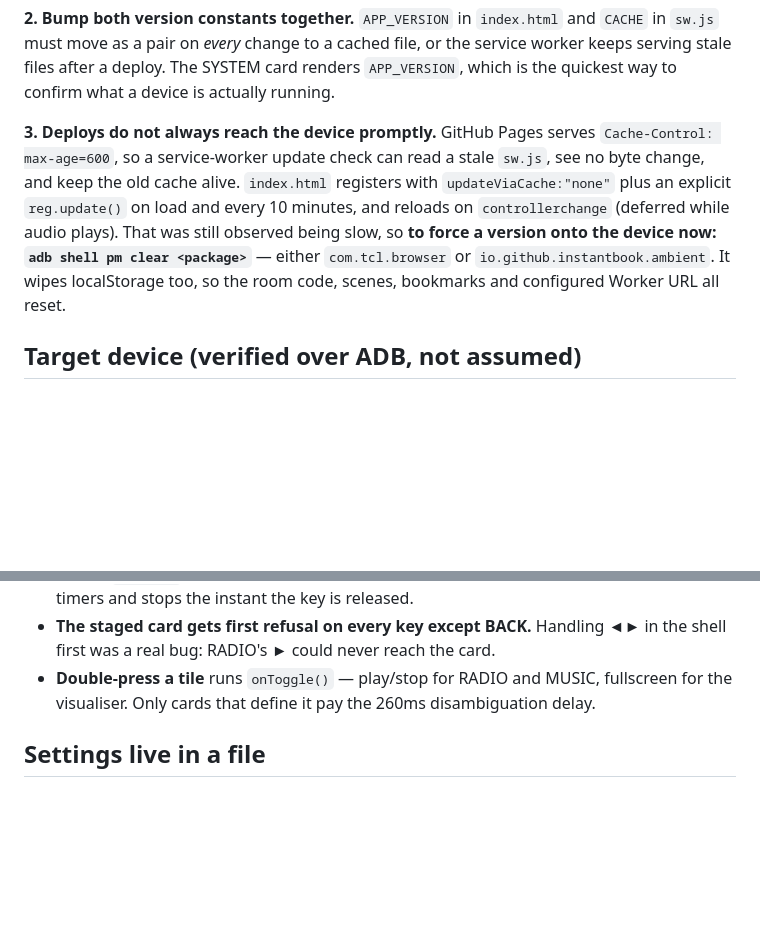
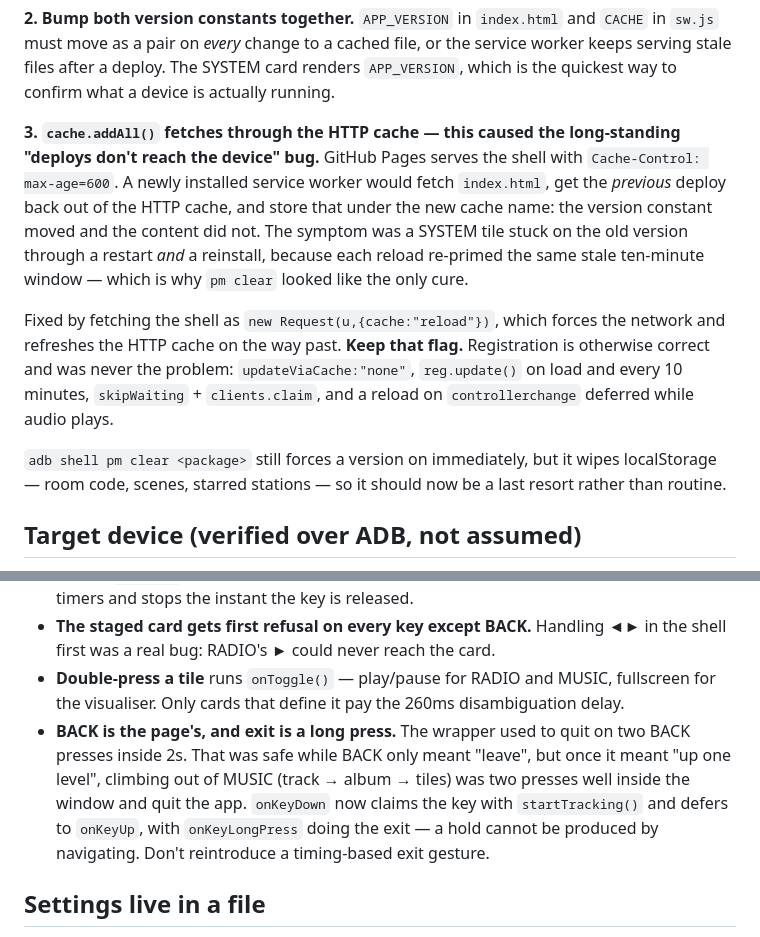
Before and after one commit to Instantbook/AMBIENT, a Markdown page: CLAUDE.md, 2 parts joined by grey strips. Rendered like a GitHub page; blank space fills up the shorter version.

Commit message:
Record the stale-deploy cause and the BACK exit gesture
Gotcha 3 described the symptom as a CDN timing quirk with pm clear as the
cure. The cause was cache.addAll() fetching through the HTTP cache; rewrite
it as the finding it is, and mark the cache:"reload" flag as load-bearing so
it does not get tidied away.

Co-Authored-By: Claude Opus 5 (1M context) <noreply@anthropic.com>
Claude-Session: https://claude.ai/code/session_01Kg1KGYxqJB5QS7o9Yt1gqH

```diff
--- a/CLAUDE.md
+++ b/CLAUDE.md
@@ -87,13 +87,20 @@ move as a pair on *every* change to a cached file, or the service worker keeps s
 deploy. The SYSTEM card renders `APP_VERSION`, which is the quickest way to confirm what a device is
 actually running.
 
-**3. Deploys do not always reach the device promptly.** GitHub Pages serves `Cache-Control: max-age=600`,
-so a service-worker update check can read a stale `sw.js`, see no byte change, and keep the old cache
-alive. `index.html` registers with `updateViaCache:"none"` plus an explicit `reg.update()` on load and
-every 10 minutes, and reloads on `controllerchange` (deferred while audio plays). That was still observed
-being slow, so **to force a version onto the device now: `adb shell pm clear <package>`** — either
-`com.tcl.browser` or `io.github.instantbook.ambient`. It wipes localStorage too, so the room code, scenes,
-bookmarks and configured Worker URL all reset.
+**3. `cache.addAll()` fetches through the HTTP cache — this caused the long-standing "deploys don't reach
+the device" bug.** GitHub Pages serves the shell with `Cache-Control: max-age=600`. A newly installed
+service worker would fetch `index.html`, get the *previous* deploy back out of the HTTP cache, and store
+that under the new cache name: the version constant moved and the content did not. The symptom was a
+SYSTEM tile stuck on the old version through a restart *and* a reinstall, because each reload re-primed
+the same stale ten-minute window — which is why `pm clear` looked like the only cure.
+
+Fixed by fetching the shell as `new Request(u,{cache:"reload"})`, which forces the network and refreshes
+the HTTP cache on the way past. **Keep that flag.** Registration is otherwise correct and was never the
+problem: `updateViaCache:"none"`, `reg.update()` on load and every 10 minutes, `skipWaiting` +
+`clients.claim`, and a reload on `controllerchange` deferred while audio plays.
+
+`adb shell pm clear <package>` still forces a version on immediately, but it wipes localStorage — room
+code, scenes, starred stations — so it should now be a last resort rather than routine.
 
 ## Target device (verified over ADB, not assumed)
 
@@ -306,8 +313,14 @@ Principles worth keeping:
   no timers and stops the instant the key is released.
 - **The staged card gets first refusal on every key except BACK.** Handling ◄► in the
   shell first was a real bug: RADIO's ► could never reach the card.
-- **Double-press a tile** runs `onToggle()` — play/stop for RADIO and MUSIC, fullscreen
+- **Double-press a tile** runs `onToggle()` — play/pause for RADIO and MUSIC, fullscreen
   for the visualiser. Only cards that define it pay the 260ms disambiguation delay.
+- **BACK is the page's, and exit is a long press.** The wrapper used to quit on two BACK
+  presses inside 2s. That was safe while BACK only meant "leave", but once it meant "up
+  one level", climbing out of MUSIC (track → album → tiles) was two presses well inside
+  the window and quit the app. `onKeyDown` now claims the key with `startTracking()` and
+  defers to `onKeyUp`, with `onKeyLongPress` doing the exit — a hold cannot be produced
+  by navigating. Don't reintroduce a timing-based exit gesture.
 
 ## Settings live in a file
 
```
